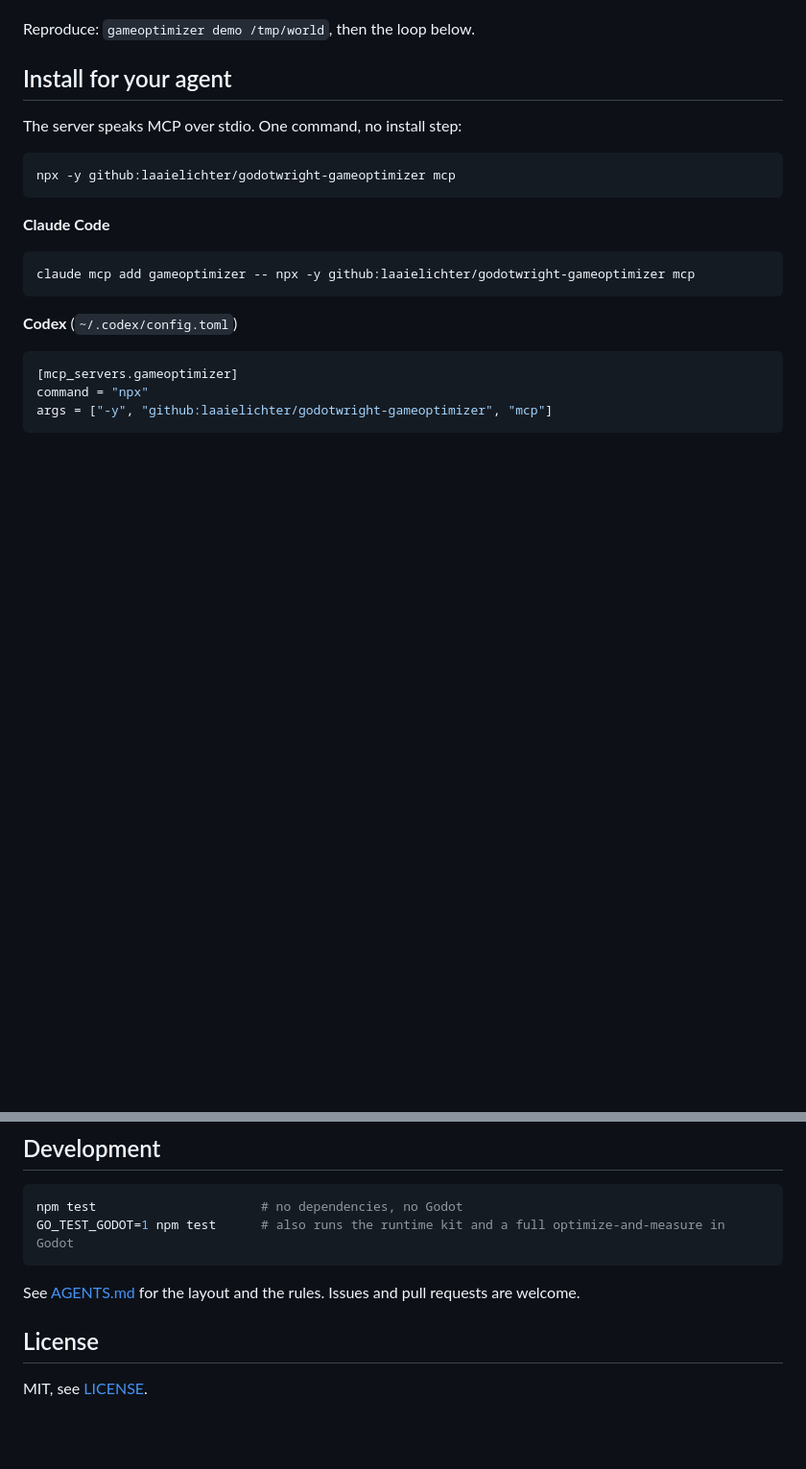
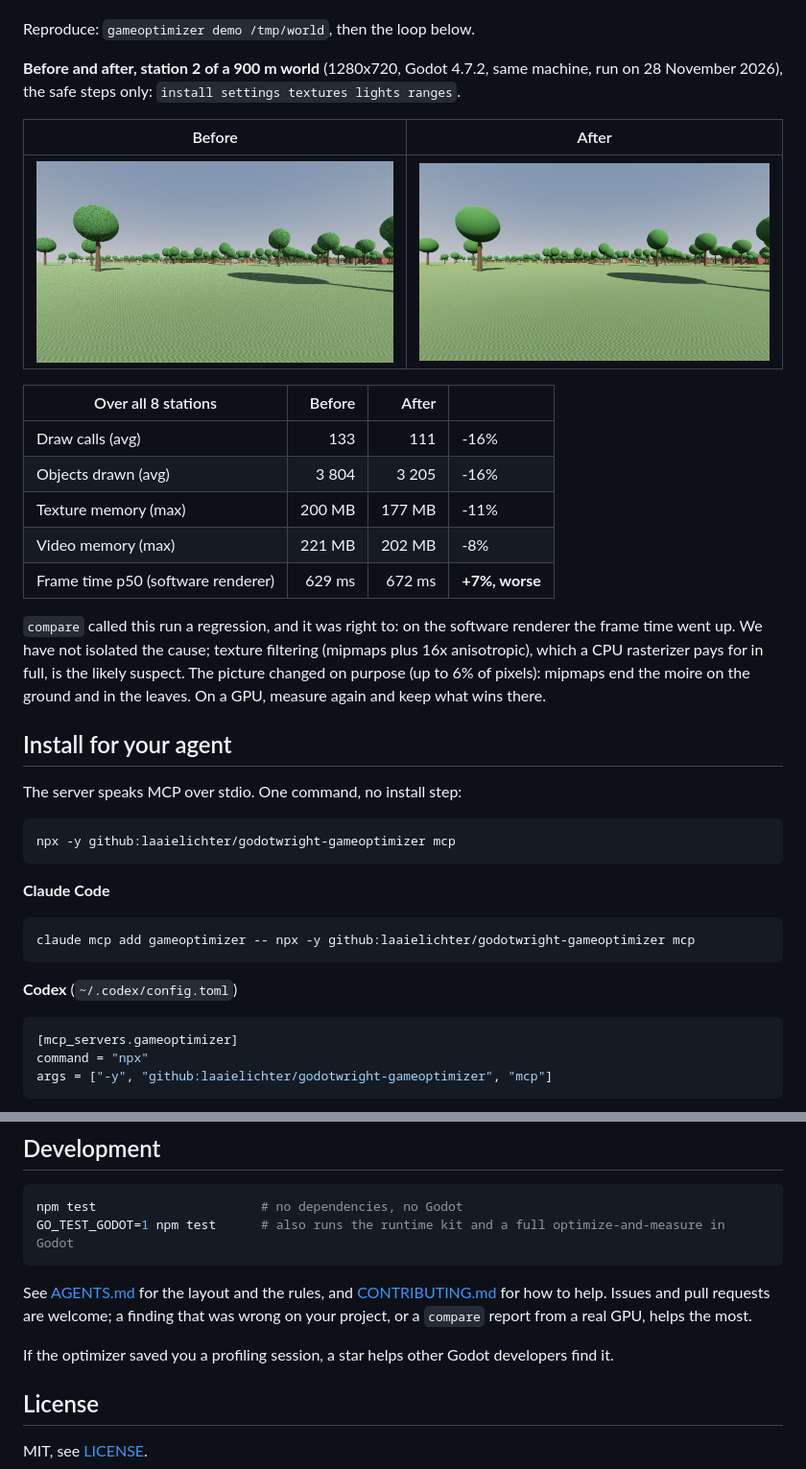
Before and after one commit to laaielichter/godotwright-gameoptimizer, a Markdown page: README.md, 2 parts joined by grey strips. Shown at 96% size. Drawn GitHub-style; pictures changed too: docs/assets/after.jpg (added), docs/assets/before.jpg (added); blank space fills up the shorter version.

````diff
--- a/README.md
+++ b/README.md
@@ -91,6 +116,26 @@ What the numbers say, without rounding in our favour:
   time a shadowed lamp is drawn.
 
 Reproduce: `gameoptimizer demo /tmp/world`, then the loop below.
+
+**Before and after, station 2 of a 900 m world** (1280x720, Godot 4.7.2, same machine, run on 28 November 2026), the
+safe steps only: `install settings textures lights ranges`.
+
+| Before | After |
+| --- | --- |
+| ![Baseline: the ground and the tree crowns shimmer with a moire pattern](docs/assets/before.jpg) | ![After: mipmapped textures, the ground and the crowns are smooth](docs/assets/after.jpg) |
+
+| Over all 8 stations | Before | After | |
+| --- | ---: | ---: | --- |
+| Draw calls (avg) | 133 | 111 | -16% |
+| Objects drawn (avg) | 3 804 | 3 205 | -16% |
+| Texture memory (max) | 200 MB | 177 MB | -11% |
+| Video memory (max) | 221 MB | 202 MB | -8% |
+| Frame time p50 (software renderer) | 629 ms | 672 ms | **+7%, worse** |
+
+`compare` called this run a regression, and it was right to: on the software renderer the frame time went up. We
+have not isolated the cause; texture filtering (mipmaps plus 16x anisotropic), which a CPU rasterizer pays for in
+full, is the likely suspect. The picture changed on purpose (up to 6% of pixels): mipmaps end the moire on the
+ground and in the leaves. On a GPU, measure again and keep what wins there.
 
 ## Install for your agent
 
@@ -234,7 +279,11 @@ npm test                      # no dependencies, no Godot
 GO_TEST_GODOT=1 npm test      # also runs the runtime kit and a full optimize-and-measure in Godot
 ```
 
-See [AGENTS.md](AGENTS.md) for the layout and the rules. Issues and pull requests are welcome.
+See [AGENTS.md](AGENTS.md) for the layout and the rules, and [CONTRIBUTING.md](CONTRIBUTING.md) for how to help.
+Issues and pull requests are welcome; a finding that was wrong on your project, or a `compare` report from a real
+GPU, helps the most.
+
+If the optimizer saved you a profiling session, a star helps other Godot developers find it.
 
 ## License
 
````
Also changed, not shown: other parts of README.md (+43 -18 lines), .github/pull_request_template.md (added, +8 -0 lines), CONTRIBUTING.md (added, +37 -0 lines), docs/assets/social-preview.png (added), 8 other files.
